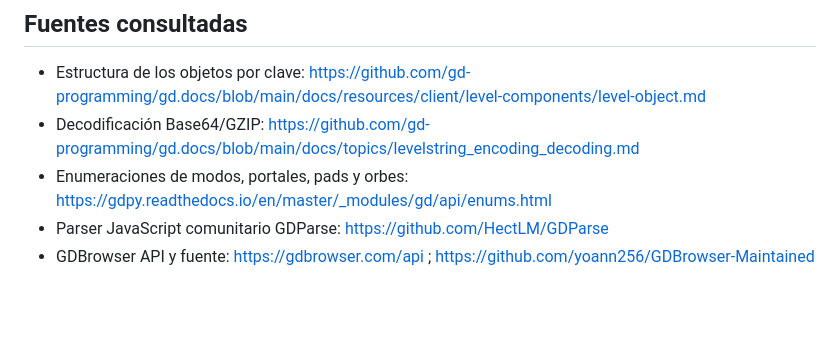
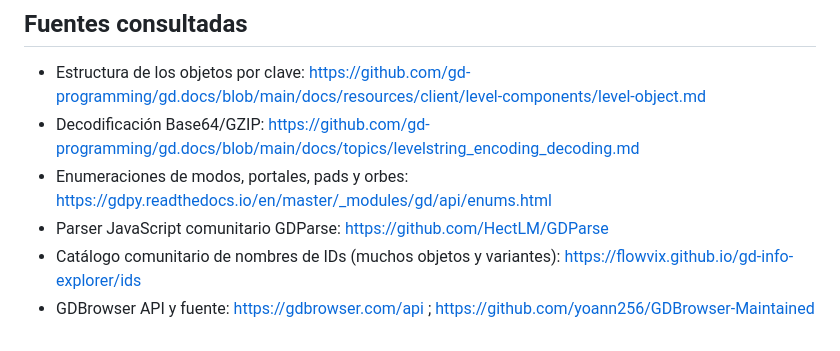
Before and after one commit to mariojr1317/palabrios-con-letras, a Markdown page: temu-dash/GEOMETRY-DASH-REFERENCE.md, the part around the change. GitHub-like rendering; blank space fills up the shorter version.

Commit message:
Add link to broad community object ID catalogue

```diff
--- a/temu-dash/GEOMETRY-DASH-REFERENCE.md
+++ b/temu-dash/GEOMETRY-DASH-REFERENCE.md
@@ -66,4 +66,5 @@ La API puede bloquear llamadas cross-origin (CORS, límites de uso o indisponibi
 - Decodificación Base64/GZIP: https://github.com/gd-programming/gd.docs/blob/main/docs/topics/levelstring_encoding_decoding.md
 - Enumeraciones de modos, portales, pads y orbes: https://gdpy.readthedocs.io/en/master/_modules/gd/api/enums.html
 - Parser JavaScript comunitario GDParse: https://github.com/HectLM/GDParse
+- Catálogo comunitario de nombres de IDs (muchos objetos y variantes): https://flowvix.github.io/gd-info-explorer/ids
 - GDBrowser API y fuente: https://gdbrowser.com/api ; https://github.com/yoann256/GDBrowser-Maintained
```
